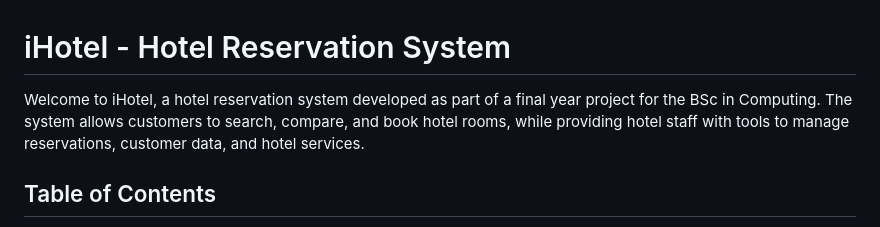
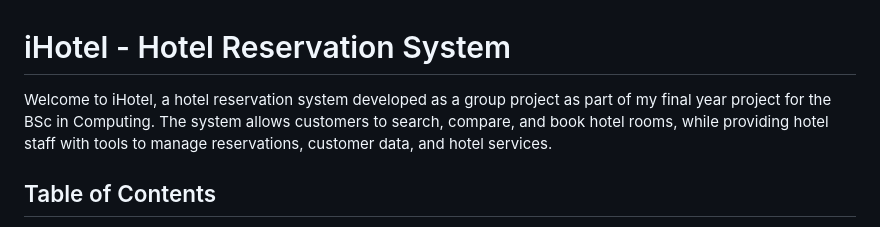
Before and after one commit to DanielGallagher02/Team-Project, a Markdown page: README.md, the part around the change. GitHub-like rendering.

```diff
--- a/README.md
+++ b/README.md
@@ -1,6 +1,6 @@
 # iHotel - Hotel Reservation System
 
-Welcome to iHotel, a hotel reservation system developed as part of a final year project for the BSc in Computing. The system allows customers to search, compare, and book hotel rooms, while providing hotel staff with tools to manage reservations, customer data, and hotel services.
+Welcome to iHotel, a hotel reservation system developed as a group project as part of my final year project for the BSc in Computing. The system allows customers to search, compare, and book hotel rooms, while providing hotel staff with tools to manage reservations, customer data, and hotel services.
 
 ## Table of Contents
 1. [Project Overview](#project-overview)
```
